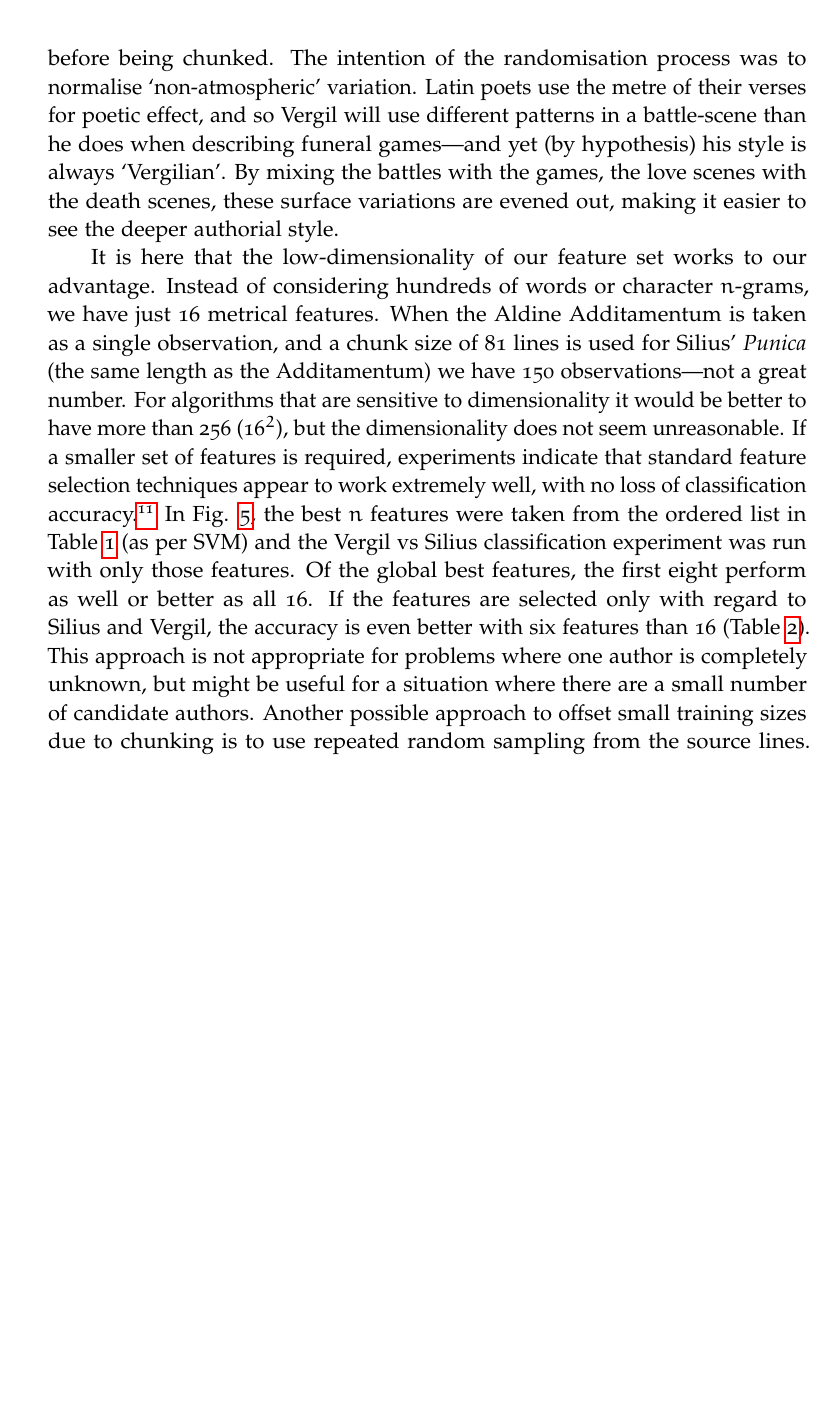
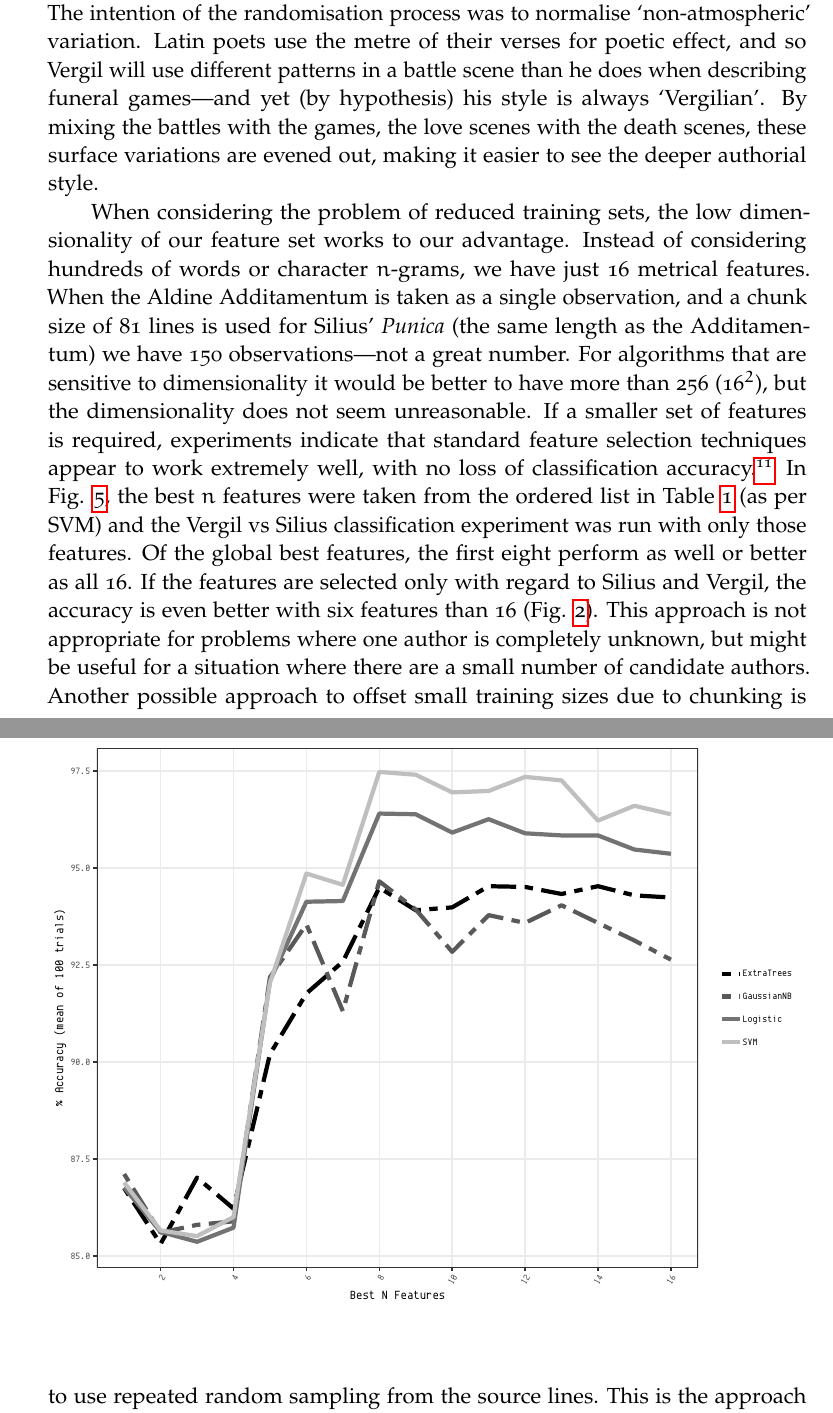
Before and after one commit to bnagy/hexml-paper, a LaTeX paper (the_paper.tex): part of page 7 of 17 before the commit and two parts of pages 7 and 9 of 16 after it, the two joined at a grey line, cut so that both start at the same text, the shorter picture padded with empty space. Compiled offline with pdfLaTeX; a missing font is replaced by an installed copy or a similar font; an older LaTeX class or package is replaced by its successor.

Commit message:
updates for AOV

```diff
--- a/the_paper.tex
+++ b/the_paper.tex
@@ -173,7 +173,7 @@ Feature & Score & Feature & Score\\
 
 After each line is converted to a feature vector, it can be considered as a single observation. However, because of the inherent variability of the lines, the two-label classifiers were all found to perform poorly on the raw data, with accuracies under 60\% (not much better than chance). This seems to be intuitively reasonable---a human reader would also find it more difficult to determine the author of a single line than to examine a hundred lines at once. The feature observations were, therefore, `chunked', by taking a set of lines and considering the set to be a single observation with the mean of the feature values; a set of twenty lines of which 15 had a strong third-foot caesura would have an \texttt{F3SC} value of 0.75. The trade-off, of course, is that the number of observations is reduced: 10,000 lines of the Aeneid with a chunk size of 20 becomes just 500 observations. The question then becomes `how many lines do we need in a chunk before we can make reliable decisions?'. The answer, of course, is `it depends'. Comparing Silius to Ovid, a 10-line chunk is enough to yield more than 90\% accuracy (see Fig. \ref{fig:clf_chunksz_silov_bw}). Silius and Vergil are the most similar,%
 \footnote{Silius, it seems, admired the work of Vergil with almost religious fervour, cf Plin. \textit{Ep.} 3.7, 8.}
-so by considering four different classification algorithms (Fig. \ref{fig:clf_chunksz_bw}) it seems reasonable to expect that anything over 60 lines should yield sensible results. It should also be noted that the order of the lines in the original works were randomised before being chunked. The intention of the randomisation process was to normalise `non-atmospheric' variation. Latin poets use the metre of their verses for poetic effect, and so Vergil will use different patterns in a battle-scene than he does when describing funeral games---and yet (by hypothesis) his style is always `Vergilian'. By mixing the battles with the games, the love scenes with the death scenes, these surface variations are evened out, making it easier to see the deeper authorial style.
+so, considering the performance of four different classification algorithms on this pair (Fig. \ref{fig:clf_chunksz_bw}), it seems reasonable to expect that anything over 60 lines should be enough to yield sensible results in general. It should also be noted that the order of the lines in the original works were randomised before being chunked. The intention of the randomisation process was to normalise `non-atmospheric' variation. Latin poets use the metre of their verses for poetic effect, and so Vergil will use different patterns in a battle scene than he does when describing funeral games---and yet (by hypothesis) his style is always `Vergilian'. By mixing the battles with the games, the love scenes with the death scenes, these surface variations are evened out, making it easier to see the deeper authorial style.
 
 \begin{figure}
 \centering
@@ -187,9 +187,9 @@ so by considering four different classification algorithms (Fig. \ref{fig:clf_ch
     \includegraphics[width=\textwidth]{clf_chunksz_bw.pdf}
 \end{figure}
 
-It is here that the low-dimensionality of our feature set works to our advantage. Instead of considering hundreds of words or character $n$-grams, we have just 16 metrical features. When the Aldine Additamentum is taken as a single observation, and a chunk size of 81 lines is used for Silius' \textit{Punica} (the same length as the Additamentum) we have 150 observations---not a great number. For algorithms that are sensitive to dimensionality it would be better to have more than 256 (16$^{2}$), but the dimensionality does not seem unreasonable. If a smaller set of features is required, experiments indicate that standard feature selection techniques appear to work extremely well, with no loss of classification accuracy.%
+When considering the problem of reduced training sets, the low dimensionality of our feature set works to our advantage. Instead of considering hundreds of words or character $n$-grams, we have just 16 metrical features. When the Aldine Additamentum is taken as a single observation, and a chunk size of 81 lines is used for Silius' \textit{Punica} (the same length as the Additamentum) we have 150 observations---not a great number. For algorithms that are sensitive to dimensionality it would be better to have more than 256 (16$^{2}$), but the dimensionality does not seem unreasonable. If a smaller set of features is required, experiments indicate that standard feature selection techniques appear to work extremely well, with no loss of classification accuracy.%
 \footnote{The downside, of course, is that the model will be less generally applicable.}
-In Fig. \ref{fig:glob_feat_sel}, the best $n$ features were taken from the ordered list in Table \ref{fig:feat_imp} (as per SVM) and the Vergil vs Silius classification experiment was run with only those features. Of the global best features, the first eight perform as well or better as all 16. If the features are selected only with regard to Silius and Vergil, the accuracy is even better with six features than 16 (Table \ref{fig:feat_effectiv_bw}). This approach is not appropriate for problems where one author is completely unknown, but might be useful for a situation where there are a small number of candidate authors. Another possible approach to offset small training sizes due to chunking is to use repeated random sampling from the source lines. This is the approach taken in the following section.
+In Fig. \ref{fig:glob_feat_sel}, the best $n$ features were taken from the ordered list in Table \ref{fig:feat_imp} (as per SVM) and the Vergil vs Silius classification experiment was run with only those features. Of the global best features, the first eight perform as well or better as all 16. If the features are selected only with regard to Silius and Vergil, the accuracy is even better with six features than 16 (Fig. \ref{fig:feat_effectiv_bw}). This approach is not appropriate for problems where one author is completely unknown, but might be useful for a situation where there are a small number of candidate authors. Another possible approach to offset small training sizes due to chunking is to use repeated random sampling from the source lines. This is the approach taken in the following section.
 
 \begin{figure}
     \caption{Parsimonious Models: Selecting a Feature Subset (results based on Silius vs Vergil, 81-line chunks)}
```
Also changed, not shown: sil2.bib (+2 -2 lines), feat_reduction.pdf (added), the_paper.pdf.
